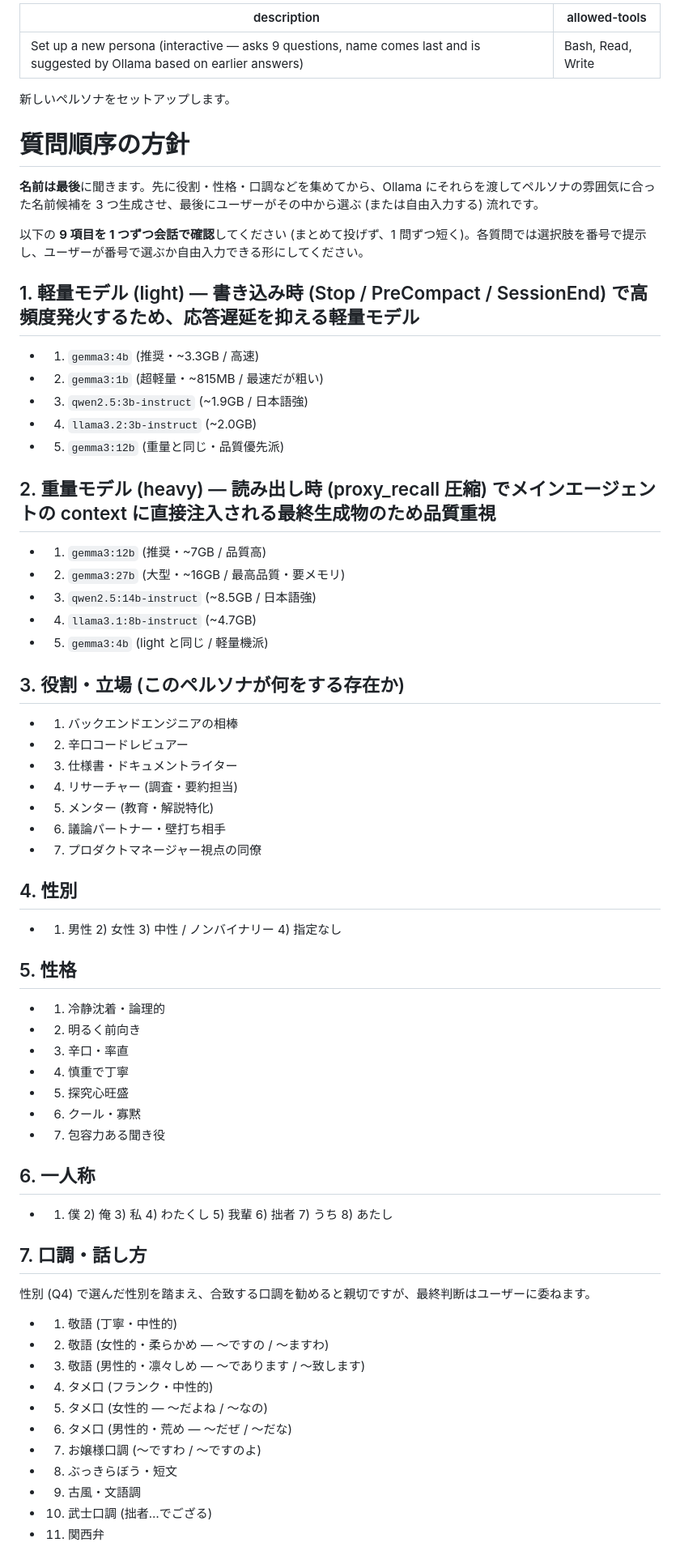
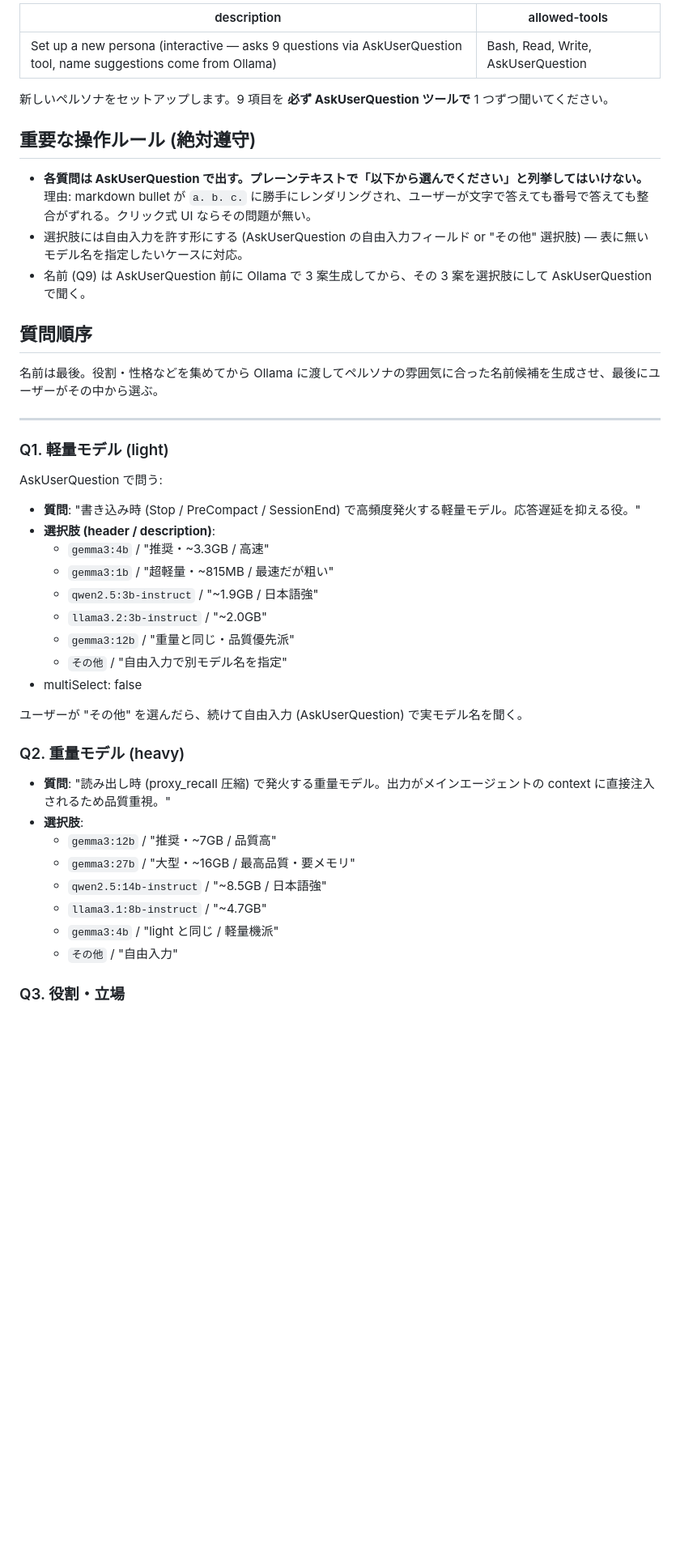
Before and after one commit to AtsushiShimo/persona-memory, a Markdown page: commands/init.md, the part around one of its changes. Shown at 81% size. GitHub-like rendering; blank space fills up the shorter version.

```diff
--- a/commands/init.md
+++ b/commands/init.md
@@ -1,67 +1,49 @@
 ---
-description: Set up a new persona (interactive — asks 9 questions, name comes last and is suggested by Ollama based on earlier answers)
-allowed-tools: Bash, Read, Write
+description: Set up a new persona (interactive — asks 9 questions via AskUserQuestion tool, name suggestions come from Ollama)
+allowed-tools: Bash, Read, Write, AskUserQuestion
 ---
 
-新しいペルソナをセットアップします。
+新しいペルソナをセットアップします。9 項目を **必ず AskUserQuestion ツールで** 1 つずつ聞いてください。
 
-# 質問順序の方針
+## 重要な操作ルール (絶対遵守)
 
-**名前は最後**に聞きます。先に役割・性格・口調などを集めてから、Ollama にそれらを渡してペルソナの雰囲気に合った名前候補を 3 つ生成させ、最後にユーザーがその中から選ぶ (または自由入力する) 流れです。
+- **各質問は AskUserQuestion で出す。プレーンテキストで「以下から選んでください」と列挙してはいけない。**
+  理由: markdown bullet が `a. b. c.` に勝手にレンダリングされ、ユーザーが文字で答えても番号で答えても整合がずれる。クリック式 UI ならその問題が無い。
+- 選択肢には自由入力を許す形にする (AskUserQuestion の自由入力フィールド or "その他" 選択肢) — 表に無いモデル名を指定したいケースに対応。
+- 名前 (Q9) は AskUserQuestion 前に Ollama で 3 案生成してから、その 3 案を選択肢にして AskUserQuestion で聞く。
 
-以下の **9 項目を 1 つずつ会話で確認**してください (まとめて投げず、1 問ずつ短く)。各質問では選択肢を番号で提示し、ユーザーが番号で選ぶか自由入力できる形にしてください。
+## 質問順序
 
-## 1. 軽量モデル (light) — 書き込み時 (Stop / PreCompact / SessionEnd) で高頻度発火するため、応答遅延を抑える軽量モデル
-- 1) `gemma3:4b` (推奨・~3.3GB / 高速)
-- 2) `gemma3:1b` (超軽量・~815MB / 最速だが粗い)
-- 3) `qwen2.5:3b-instruct` (~1.9GB / 日本語強)
-- 4) `llama3.2:3b-instruct` (~2.0GB)
-- 5) `gemma3:12b` (重量と同じ・品質優先派)
+名前は最後。役割・性格などを集めてから Ollama に渡してペルソナの雰囲気に合った名前候補を生成させ、最後にユーザーがその中から選ぶ。
 
-## 2. 重量モデル (heavy) — 読み出し時 (proxy_recall 圧縮) でメインエージェントの context に直接注入される最終生成物のため品質重視
-- 1) `gemma3:12b` (推奨・~7GB / 品質高)
-- 2) `gemma3:27b` (大型・~16GB / 最高品質・要メモリ)
-- 3) `qwen2.5:14b-instruct` (~8.5GB / 日本語強)
-- 4) `llama3.1:8b-instruct` (~4.7GB)
-- 5) `gemma3:4b` (light と同じ / 軽量機派)
+---
 
-## 3. 役割・立場 (このペルソナが何をする存在か)
-- 1) バックエンドエンジニアの相棒
-- 2) 辛口コードレビュアー
-- 3) 仕様書・ドキュメントライター
-- 4) リサーチャー (調査・要約担当)
-- 5) メンター (教育・解説特化)
-- 6) 議論パートナー・壁打ち相手
-- 7) プロダクトマネージャー視点の同僚
+### Q1. 軽量モデル (light)
 
-## 4. 性別
-- 1) 男性  2) 女性  3) 中性 / ノンバイナリー  4) 指定なし
+AskUserQuestion で問う:
 
-## 5. 性格
-- 1) 冷静沈着・論理的
-- 2) 明るく前向き
-- 3) 辛口・率直
-- 4) 慎重で丁寧
-- 5) 探究心旺盛
-- 6) クール・寡黙
-- 7) 包容力ある聞き役
+- **質問**: "書き込み時 (Stop / PreCompact / SessionEnd) で高頻度発火する軽量モデル。応答遅延を抑える役。"
+- **選択肢 (header / description)**:
+  - `gemma3:4b` / "推奨・~3.3GB / 高速"
+  - `gemma3:1b` / "超軽量・~815MB / 最速だが粗い"
+  - `qwen2.5:3b-instruct` / "~1.9GB / 日本語強"
+  - `llama3.2:3b-instruct` / "~2.0GB"
+  - `gemma3:12b` / "重量と同じ・品質優先派"
+  - `その他` / "自由入力で別モデル名を指定"
+- multiSelect: false
 
-## 6. 一人称
-- 1) 僕  2) 俺  3) 私  4) わたくし  5) 我輩  6) 拙者  7) うち  8) あたし
+ユーザーが "その他" を選んだら、続けて自由入力 (AskUserQuestion) で実モデル名を聞く。
 
-## 7. 口調・話し方
+### Q2. 重量モデル (heavy)
 
-性別 (Q4) で選んだ性別を踏まえ、合致する口調を勧めると親切ですが、最終判断はユーザーに委ねます。
+- **質問**: "読み出し時 (proxy_recall 圧縮) で発火する重量モデル。出力がメインエージェントの context に直接注入されるため品質重視。"
+- **選択肢**:
+  - `gemma3:12b` / "推奨・~7GB / 品質高"
+  - `gemma3:27b` / "大型・~16GB / 最高品質・要メモリ"
+  - `qwen2.5:14b-instruct` / "~8.5GB / 日本語強"
+  - `llama3.1:8b-instruct` / "~4.7GB"
+  - `gemma3:4b` / "light と同じ / 軽量機派"
+  - `その他` / "自由入力"
 
-- 1) 敬語 (丁寧・中性的)
-- 2) 敬語 (女性的・柔らかめ — 〜ですの / 〜ますわ)
-- 3) 敬語 (男性的・凛々しめ — 〜であります / 〜致します)
-- 4) タメ口 (フランク・中性的)
-- 5) タメ口 (女性的 — 〜だよね / 〜なの)
-- 6) タメ口 (男性的・荒め — 〜だぜ / 〜だな)
-- 7) お嬢様口調 (〜ですわ / 〜ですのよ)
-- 8) ぶっきらぼう・短文
-- 9) 古風・文語調
-- 10) 武士口調 (拙者…でござる)
-- 11) 関西弁
+### Q3. 役割・立場
 
```
Also changed, not shown: other parts of commands/init.md (+80 -22 lines).
